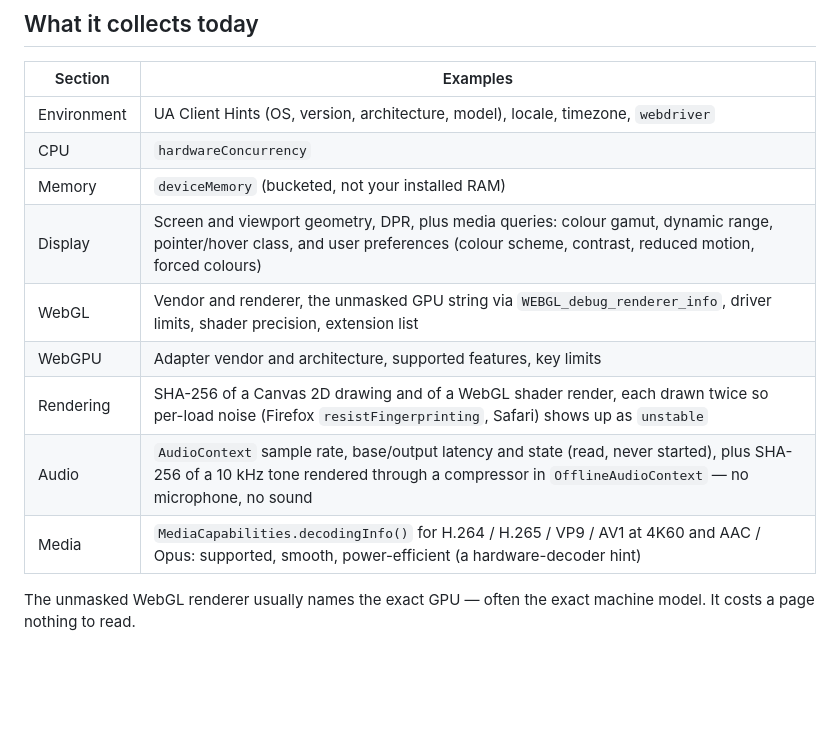
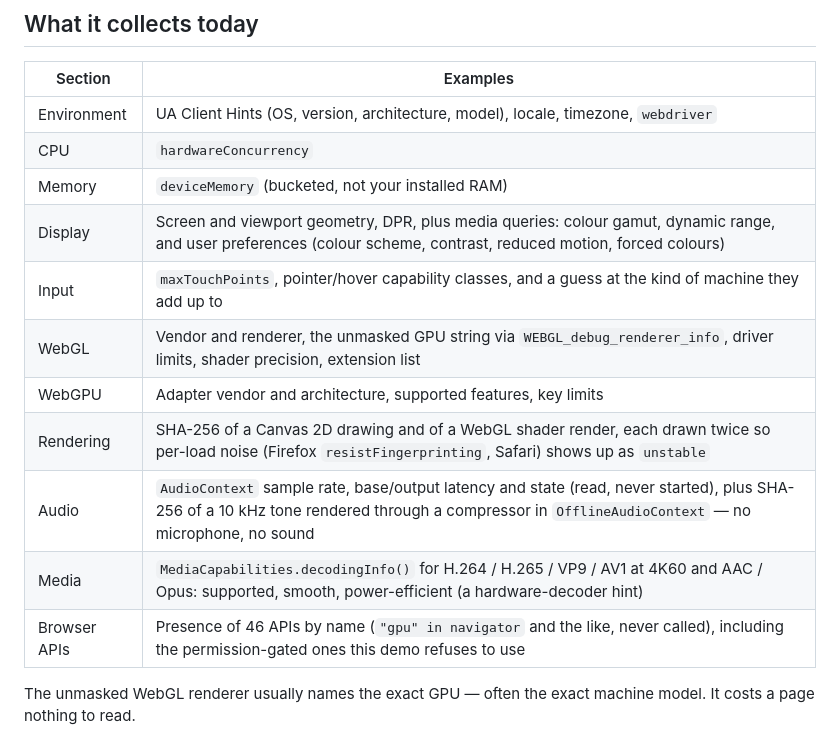
Before and after one commit to khkim6040/browser-fingerprint-lab, a Markdown page: README.md, the part around the change. Rendered like a GitHub page; blank space fills up the shorter version.

Commit message:
docs: README 수집 표에 Input/Browser APIs 행 추가

```diff
--- a/README.md
+++ b/README.md
@@ -34,12 +34,14 @@ surface, which is why no user-agent string parsing is used to paper over gaps.
 | Environment | UA Client Hints (OS, version, architecture, model), locale, timezone, `webdriver` |
 | CPU | `hardwareConcurrency` |
 | Memory | `deviceMemory` (bucketed, not your installed RAM) |
-| Display | Screen and viewport geometry, DPR, plus media queries: colour gamut, dynamic range, pointer/hover class, and user preferences (colour scheme, contrast, reduced motion, forced colours) |
+| Display | Screen and viewport geometry, DPR, plus media queries: colour gamut, dynamic range, and user preferences (colour scheme, contrast, reduced motion, forced colours) |
+| Input | `maxTouchPoints`, pointer/hover capability classes, and a guess at the kind of machine they add up to |
 | WebGL | Vendor and renderer, the unmasked GPU string via `WEBGL_debug_renderer_info`, driver limits, shader precision, extension list |
 | WebGPU | Adapter vendor and architecture, supported features, key limits |
 | Rendering | SHA-256 of a Canvas 2D drawing and of a WebGL shader render, each drawn twice so per-load noise (Firefox `resistFingerprinting`, Safari) shows up as `unstable` |
 | Audio | `AudioContext` sample rate, base/output latency and state (read, never started), plus SHA-256 of a 10 kHz tone rendered through a compressor in `OfflineAudioContext` — no microphone, no sound |
 | Media | `MediaCapabilities.decodingInfo()` for H.264 / H.265 / VP9 / AV1 at 4K60 and AAC / Opus: supported, smooth, power-efficient (a hardware-decoder hint) |
+| Browser APIs | Presence of 46 APIs by name (`"gpu" in navigator` and the like, never called), including the permission-gated ones this demo refuses to use |
 
 The unmasked WebGL renderer usually names the exact GPU — often the exact
 machine model. It costs a page nothing to read.
```
